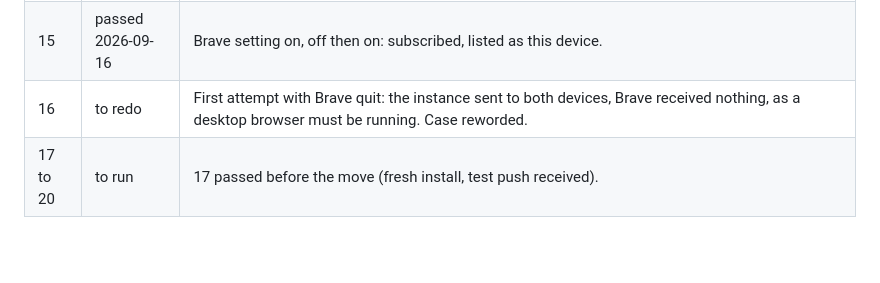
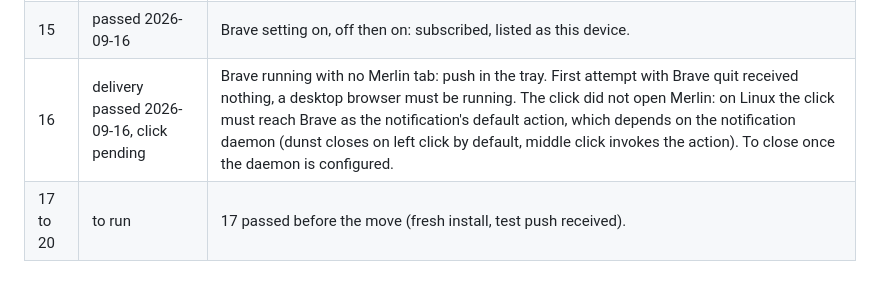
Before and after one commit to ArnaudValensi/merlin, a Markdown page: docs/dev/notifications-acceptance.md, the part around the change. GitHub-like rendering; blank space fills up the shorter version.

Commit message:
Acceptance run: case 16 delivery passed, click depends on the notification daemon

```diff
--- a/docs/dev/notifications-acceptance.md
+++ b/docs/dev/notifications-acceptance.md
@@ -75,5 +75,5 @@ that, and everything else is to be redone.
 | 13 | passed 2026-09-16 | `claude --permission-mode default` in a tmux window. Body `Needs an answer: Create perm-ask.txt containing hello and print it Do you want to proceed?`, read on the desktop tray. Note: the founder's default is auto mode, whose classifier approves without a dialog. |
 | 14 | passed 2026-09-16 | Silence during the approvals. Record: the done after an approval is `looking`. An ask answered within one sweep (two seconds) never becomes an event at all, by construction. |
 | 15 | passed 2026-09-16 | Brave setting on, off then on: subscribed, listed as this device. |
-| 16 | to redo | First attempt with Brave quit: the instance sent to both devices, Brave received nothing, as a desktop browser must be running. Case reworded. |
+| 16 | delivery passed 2026-09-16, click pending | Brave running with no Merlin tab: push in the tray. First attempt with Brave quit received nothing, a desktop browser must be running. The click did not open Merlin: on Linux the click must reach Brave as the notification's default action, which depends on the notification daemon (dunst closes on left click by default, middle click invokes the action). To close once the daemon is configured. |
 | 17 to 20 | to run | 17 passed before the move (fresh install, test push received). |
```
